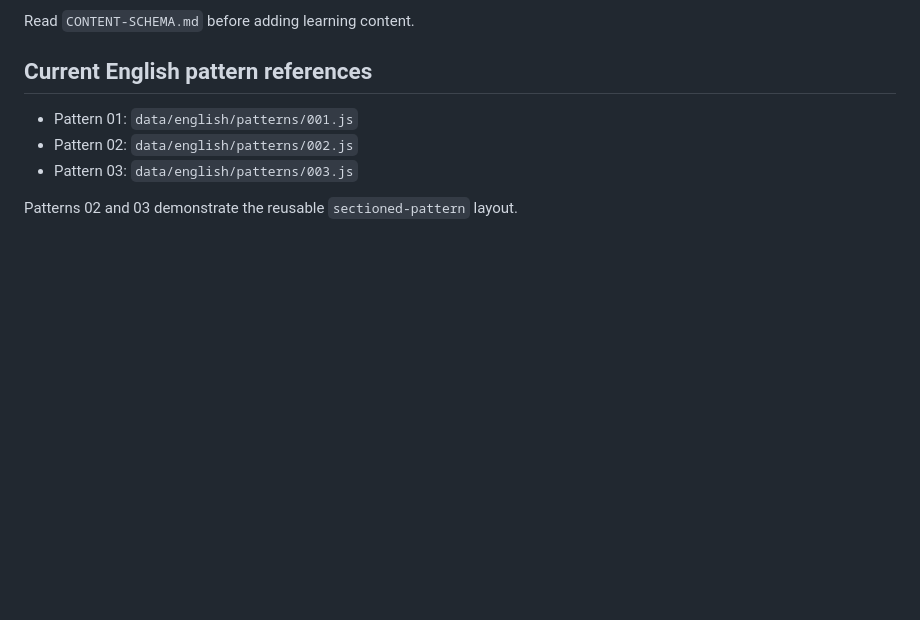
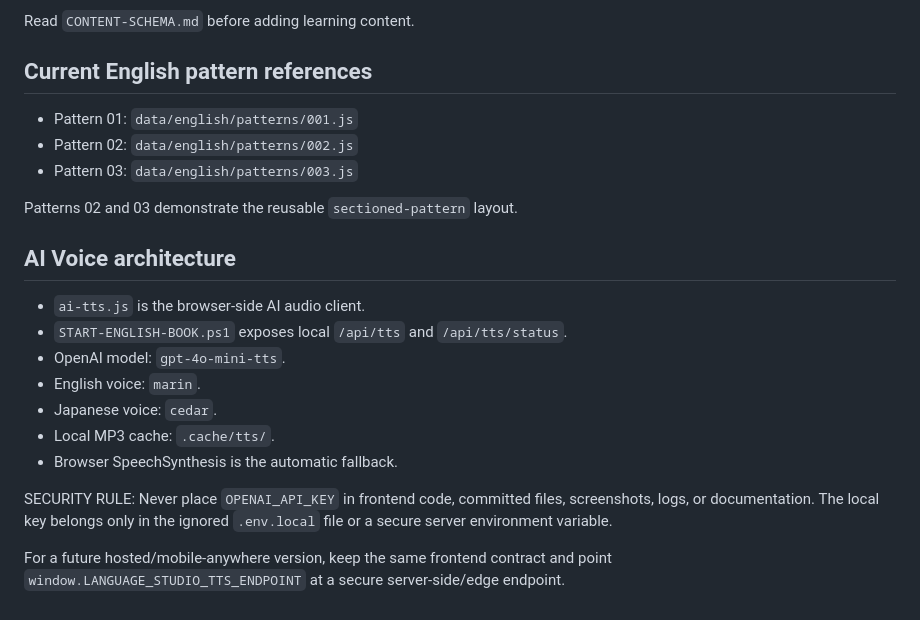
Before and after one commit to tttruong22792/interactive-english-book, a Markdown page: CLAUDE.md, the part around the change. Rendered like a GitHub page; blank space fills up the shorter version.

Commit message:
Teach Claude Code the AI Voice architecture

```diff
--- a/CLAUDE.md
+++ b/CLAUDE.md
@@ -87,3 +87,19 @@ Read `CONTENT-SCHEMA.md` before adding learning content.
 - Pattern 03: `data/english/patterns/003.js`
 
 Patterns 02 and 03 demonstrate the reusable `sectioned-pattern` layout.
+
+
+## AI Voice architecture
+
+- `ai-tts.js` is the browser-side AI audio client.
+- `START-ENGLISH-BOOK.ps1` exposes local `/api/tts` and `/api/tts/status`.
+- OpenAI model: `gpt-4o-mini-tts`.
+- English voice: `marin`.
+- Japanese voice: `cedar`.
+- Local MP3 cache: `.cache/tts/`.
+- Browser SpeechSynthesis is the automatic fallback.
+
+SECURITY RULE:
+Never place `OPENAI_API_KEY` in frontend code, committed files, screenshots, logs, or documentation. The local key belongs only in the ignored `.env.local` file or a secure server environment variable.
+
+For a future hosted/mobile-anywhere version, keep the same frontend contract and point `window.LANGUAGE_STUDIO_TTS_ENDPOINT` at a secure server-side/edge endpoint.
```
